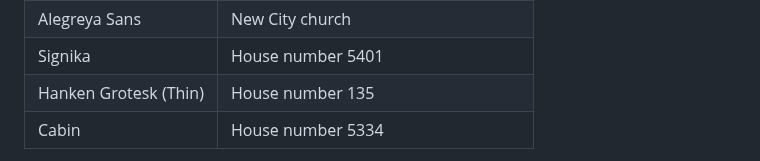
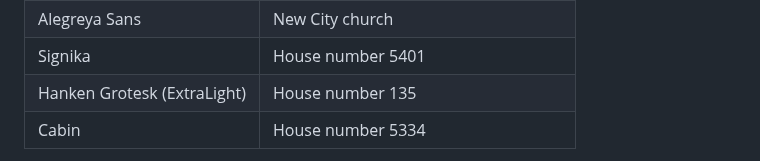
Before and after one commit to rorpage/riverside-town, a Markdown page: README.md, the part around the change. Drawn GitHub-style.

Commit message:
Use the ExtraLight weight of Hanken Grotesk for house number 135
Co-Authored-By: Claude Opus 5.5 <noreply@anthropic.com>
Claude-Session: https://claude.ai/code/session_01F1XyeJbkdn1kDtDDVeB88k

```diff
--- a/README.md
+++ b/README.md
@@ -85,7 +85,7 @@ Store sign fonts:
 | Cinzel | Public Library |
 | Alegreya Sans | New City church |
 | Signika | House number 5401 |
-| Hanken Grotesk (Thin) | House number 135 |
+| Hanken Grotesk (ExtraLight) | House number 135 |
 | Cabin | House number 5334 |
 
 These fonts are from [Google Fonts](https://fonts.google.com/). All of them except Kaushan Script and Alegreya Sans are variable fonts: one file covers a range of weights, and the generator picks the weight for each sign. Kaushan Script has only one weight, and only the Medium weight of Alegreya Sans is included. They are licensed under the SIL Open Font License; the license for each font is in `tools/fonts` next to the font file. The fonts are used only by the generator and are not part of the Roku zip.
```
Also changed, not shown: images/icon_fhd.png, images/icon_hd.png, images/town_a_day.png, images/town_a_dusk.png, images/town_a_night.png, 1 other file.
